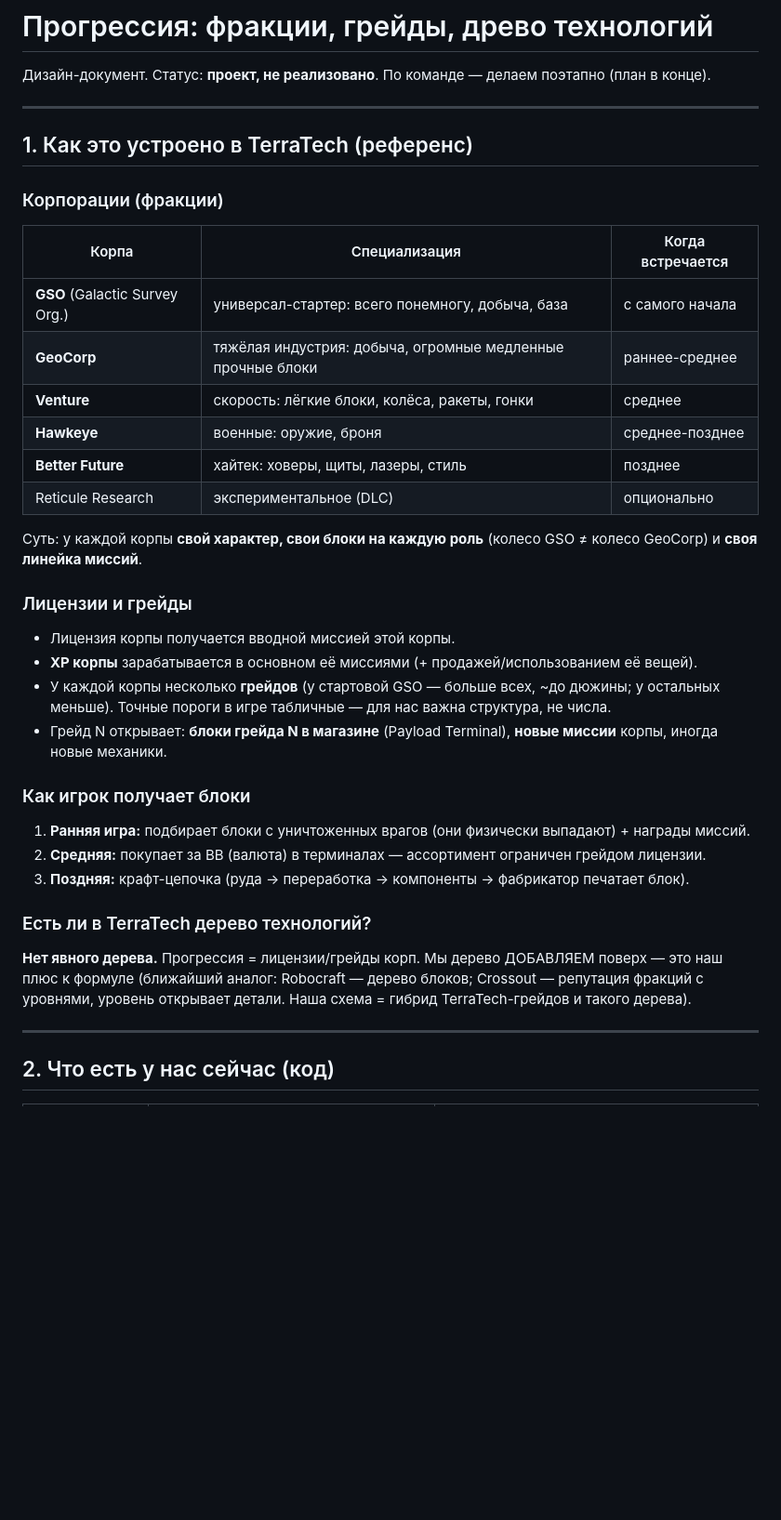
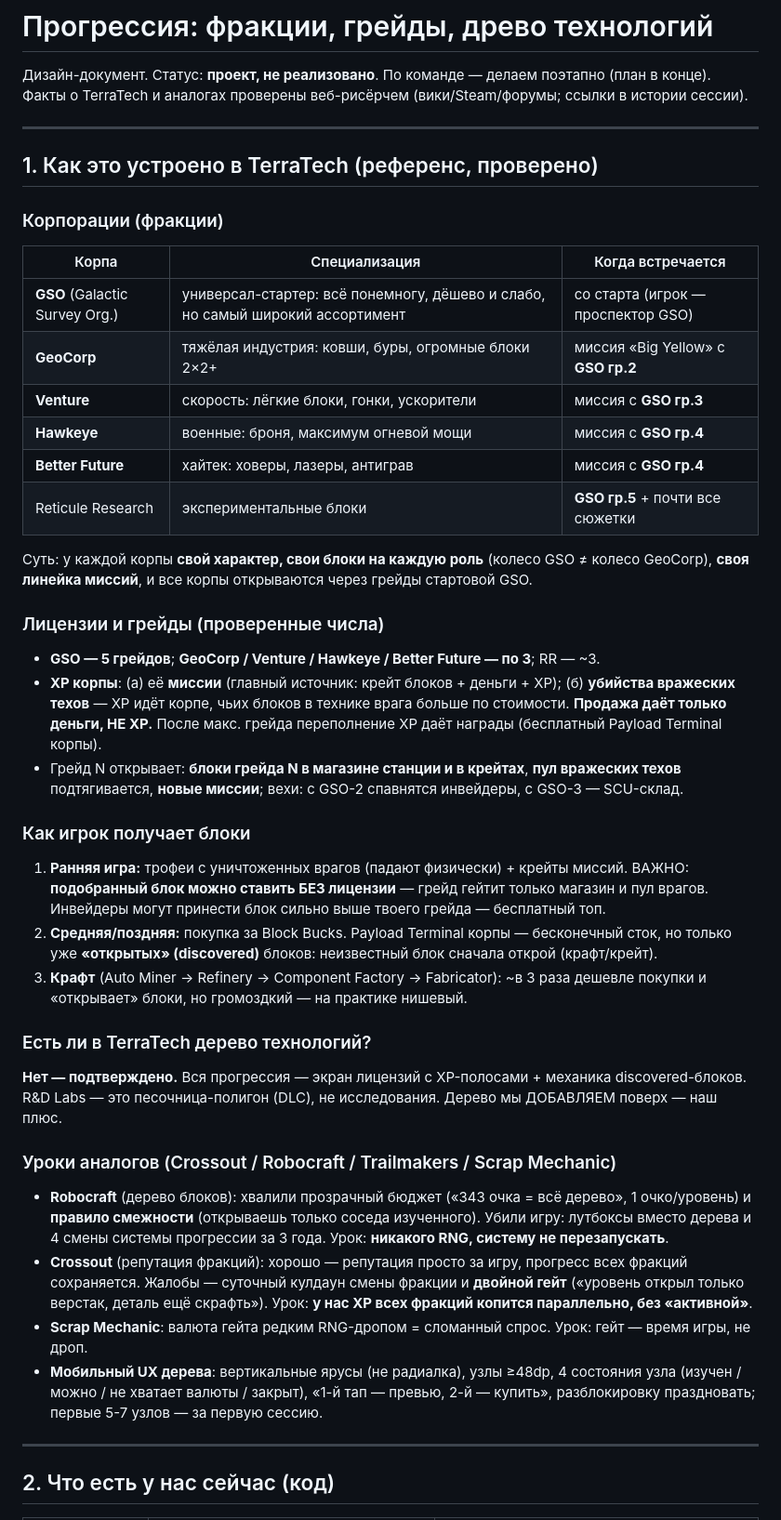
Before and after one commit to MrKrob00/TerraTest, a Markdown page: docs/PROGRESSION_DESIGN.md, the part around one of its changes. Shown at 93% size. Drawn GitHub-style; blank space fills up the shorter version.

Commit message:
docs: прогрессия — факты TerraTech проверены вебом, добавлены уроки аналогов
Веб-рисёрч (вики/Steam/форумы) поправил референс и уточнил дизайн:
- TerraTech: GSO 5 грейдов (не ~12), остальные корпы по 3; все корпы открываются
  миссиями через грейды GSO (2/3/4/4/5); XP = миссии + убийства (продажа НЕ даёт);
  трофейные блоки ставятся БЕЗ лицензии (грейд гейтит только магазин); явного
  дерева технологий нет (подтверждено) — R&D это песочница-DLC.
- Уроки аналогов: Robocraft (прозрачный бюджет дерева, правило смежности, смерть
  от лутбоксов и перезапусков системы), Crossout (XP за игру — да; кулдаун смены
  фракции и двойной гейт — нет), Scrap Mechanic (гейт временем, не дропом),
  мобильный UX (ярусы, ≥48dp, 4 состояния ноды, тап-превью → тап-покупка).
- Решения скорректированы: XP всех фракций параллельно; трофеи вне лицензий;
  исследование сразу даёт 1 блок в инвентарь (без двойного гейта); прозрачный
  бюджет ДИ; первые 5-7 нод за первую сессию.

Co-Authored-By: Claude Fable 5 <noreply@anthropic.com>
Claude-Session: https://claude.ai/code/session_01QkFSgtRtH7fTEk7kSsPMJs

```diff
--- a/docs/PROGRESSION_DESIGN.md
+++ b/docs/PROGRESSION_DESIGN.md
@@ -1,38 +1,59 @@
 # Прогрессия: фракции, грейды, древо технологий
 
 Дизайн-документ. Статус: **проект, не реализовано**. По команде — делаем поэтапно (план в конце).
+Факты о TerraTech и аналогах проверены веб-рисёрчем (вики/Steam/форумы; ссылки в истории сессии).
 
 ---
 
-## 1. Как это устроено в TerraTech (референс)
+## 1. Как это устроено в TerraTech (референс, проверено)
 
 ### Корпорации (фракции)
 | Корпа | Специализация | Когда встречается |
 |---|---|---|
-| **GSO** (Galactic Survey Org.) | универсал-стартер: всего понемногу, добыча, база | с самого начала |
-| **GeoCorp** | тяжёлая индустрия: добыча, огромные медленные прочные блоки | раннее-среднее |
-| **Venture** | скорость: лёгкие блоки, колёса, ракеты, гонки | среднее |
-| **Hawkeye** | военные: оружие, броня | среднее-позднее |
-| **Better Future** | хайтек: ховеры, щиты, лазеры, стиль | позднее |
-| Reticule Research | экспериментальное (DLC) | опционально |
+| **GSO** (Galactic Survey Org.) | универсал-стартер: всё понемногу, дёшево и слабо, но самый широкий ассортимент | со старта (игрок — проспектор GSO) |
+| **GeoCorp** | тяжёлая индустрия: ковши, буры, огромные блоки 2×2+ | миссия «Big Yellow» с **GSO гр.2** |
+| **Venture** | скорость: лёгкие блоки, гонки, ускорители | миссия с **GSO гр.3** |
+| **Hawkeye** | военные: броня, максимум огневой мощи | миссия с **GSO гр.4** |
+| **Better Future** | хайтек: ховеры, лазеры, антиграв | миссия с **GSO гр.4** |
+| Reticule Research | экспериментальные блоки | **GSO гр.5** + почти все сюжетки |
 
-Суть: у каждой корпы **свой характер, свои блоки на каждую роль** (колесо GSO ≠ колесо GeoCorp) и **своя линейка миссий**.
+Суть: у каждой корпы **свой характер, свои блоки на каждую роль** (колесо GSO ≠ колесо GeoCorp),
+**своя линейка миссий**, и все корпы открываются через грейды стартовой GSO.
 
-### Лицензии и грейды
-- Лицензия корпы получается вводной миссией этой корпы.
-- **XP корпы** зарабатывается в основном её миссиями (+ продажей/использованием её вещей).
-- У каждой корпы несколько **грейдов** (у стартовой GSO — больше всех, ~до дюжины; у остальных меньше). Точные пороги в игре табличные — для нас важна структура, не числа.
-- Грейд N открывает: **блоки грейда N в магазине** (Payload Terminal), **новые миссии** корпы, иногда новые механики.
+### Лицензии и грейды (проверенные числа)
+- **GSO — 5 грейдов**; **GeoCorp / Venture / Hawkeye / Better Future — по 3**; RR — ~3.
+- **XP корпы**: (а) её **миссии** (главный источник: крейт блоков + деньги + XP); (б) **убийства
+  вражеских техов** — XP идёт корпе, чьих блоков в технике врага больше по стоимости.
+  **Продажа даёт только деньги, НЕ XP.** После макс. грейда переполнение XP даёт награды
+  (бесплатный Payload Terminal корпы).
+- Грейд N открывает: **блоки грейда N в магазине станции и в крейтах**, **пул вражеских техов**
+  подтягивается, **новые миссии**; вехи: с GSO-2 спавнятся инвейдеры, с GSO-3 — SCU-склад.
 
 ### Как игрок получает блоки
-1. **Ранняя игра:** подбирает блоки с уничтоженных врагов (они физически выпадают) + награды миссий.
-2. **Средняя:** покупает за BB (валюта) в терминалах — ассортимент ограничен грейдом лицензии.
-3. **Поздняя:** крафт-цепочка (руда → переработка → компоненты → фабрикатор печатает блок).
+1. **Ранняя игра:** трофеи с уничтоженных врагов (падают физически) + крейты миссий. ВАЖНО:
+   **подобранный блок можно ставить БЕЗ лицензии** — грейд гейтит только магазин и пул врагов.
+   Инвейдеры могут принести блок сильно выше твоего грейда — бесплатный топ.
+2. **Средняя/поздняя:** покупка за Block Bucks. Payload Terminal корпы — бесконечный сток, но
+   только уже **«открытых» (discovered)** блоков: неизвестный блок сначала открой (крафт/крейт).
+3. **Крафт** (Auto Miner → Refinery → Component Factory → Fabricator): ~в 3 раза дешевле покупки
+   и «открывает» блоки, но громоздкий — на практике нишевый.
 
 ### Есть ли в TerraTech дерево технологий?
-**Нет явного дерева.** Прогрессия = лицензии/грейды корп. Мы дерево ДОБАВЛЯЕМ поверх — это наш плюс
-к формуле (ближайший аналог: Robocraft — дерево блоков; Crossout — репутация фракций с уровнями,
-уровень открывает детали. Наша схема = гибрид TerraTech-грейдов и такого дерева).
+**Нет — подтверждено.** Вся прогрессия — экран лицензий с XP-полосами + механика discovered-блоков.
+R&D Labs — это песочница-полигон (DLC), не исследования. Дерево мы ДОБАВЛЯЕМ поверх — наш плюс.
+
+### Уроки аналогов (Crossout / Robocraft / Trailmakers / Scrap Mechanic)
+- **Robocraft** (дерево блоков): хвалили прозрачный бюджет («343 очка = всё дерево», 1 очко/уровень)
+  и **правило смежности** (открываешь только соседа изученного). Убили игру: лутбоксы вместо
+  дерева и 4 смены системы прогрессии за 3 года. Урок: **никакого RNG, систему не перезапускать**.
+- **Crossout** (репутация фракций): хорошо — репутация просто за игру, прогресс всех фракций
+  сохраняется. Жалобы — суточный кулдаун смены фракции и **двойной гейт** («уровень открыл только
+  верстак, деталь ещё скрафть»). Урок: **у нас XP всех фракций копится параллельно, без «активной»**.
+- **Scrap Mechanic**: валюта гейта редким RNG-дропом = сломанный спрос. Урок: гейт — время игры,
+  не дроп.
+- **Мобильный UX дерева**: вертикальные ярусы (не радиалка), узлы ≥48dp, 4 состояния узла
+  (изучен / можно / не хватает валюты / закрыт), «1-й тап — превью, 2-й — купить», разблокировку
+  праздновать; первые 5-7 узлов — за первую сессию.
 
 ---
 
```
Also changed, not shown: other parts of docs/PROGRESSION_DESIGN.md (+18 -7 lines).
